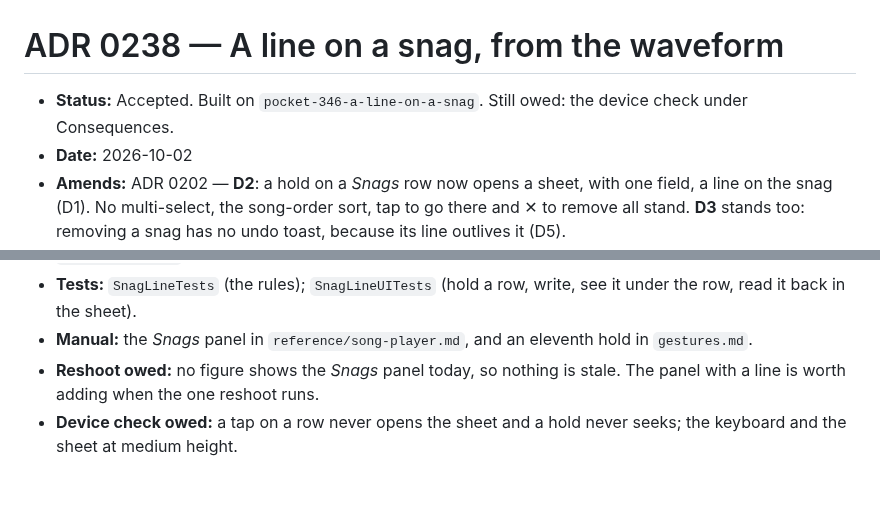
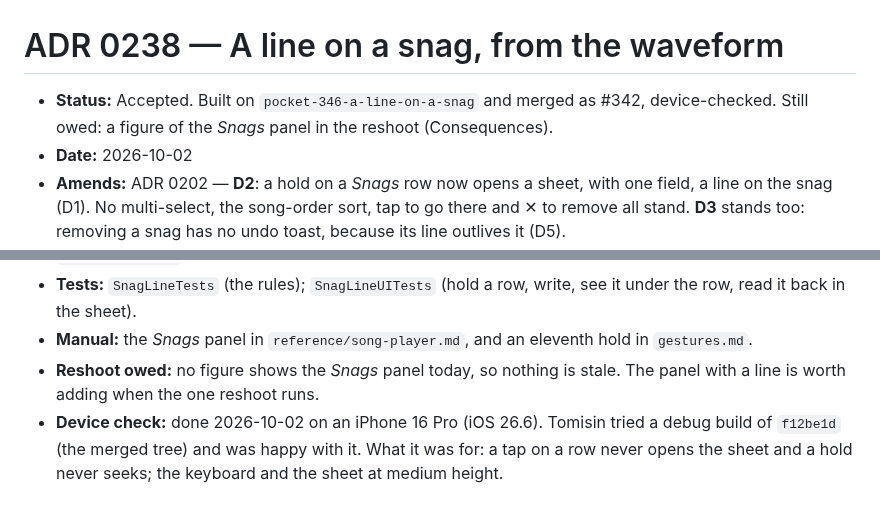
Before and after one commit to Tomisin-09/pocket-ios, a Markdown page: docs/decisions/0238-a-line-on-a-snag-from-the-waveform.md, 2 parts joined by grey strips. Drawn GitHub-style.

Commit message:
ADR 0238: status says device-checked, and what is still owed (#343)
Tomisin tried the merged build (f12be1d, #342) on an iPhone 16 Pro and was
happy with it. The Status line and the Consequences' device-check entry
said it was owed; they now record it as done, and leave the Snags panel
figure for the reshoot as the one thing outstanding.

Co-authored-by: Claude Opus 5.5 <noreply@anthropic.com>

```diff
--- a/docs/decisions/0238-a-line-on-a-snag-from-the-waveform.md
+++ b/docs/decisions/0238-a-line-on-a-snag-from-the-waveform.md
@@ -1,7 +1,7 @@
 # ADR 0238 — A line on a snag, from the waveform
 
-- **Status:** Accepted. Built on `pocket-346-a-line-on-a-snag`. Still owed: the device check under
-  Consequences.
+- **Status:** Accepted. Built on `pocket-346-a-line-on-a-snag` and merged as #342, device-checked.
+  Still owed: a figure of the *Snags* panel in the reshoot (Consequences).
 - **Date:** 2026-10-02
 - **Amends:** ADR 0202 — **D2**: a hold on a *Snags* row now opens a sheet, with one field, a line on
   the snag (D1). No multi-select, the song-order sort, tap to go there and ✕ to remove all stand. **D3**
@@ -108,5 +108,6 @@ each row as in *Name the notes*, and a button beside ✕. Tomisin chose the hold
 - **Manual:** the *Snags* panel in `reference/song-player.md`, and an eleventh hold in `gestures.md`.
 - **Reshoot owed:** no figure shows the *Snags* panel today, so nothing is stale. The panel with a line
   is worth adding when the one reshoot runs.
-- **Device check owed:** a tap on a row never opens the sheet and a hold never seeks; the keyboard and
-  the sheet at medium height.
+- **Device check:** done 2026-10-02 on an iPhone 16 Pro (iOS 26.6). Tomisin tried a debug build of
+  `f12be1d` (the merged tree) and was happy with it. What it was for: a tap on a row never opens the
+  sheet and a hold never seeks; the keyboard and the sheet at medium height.
```
